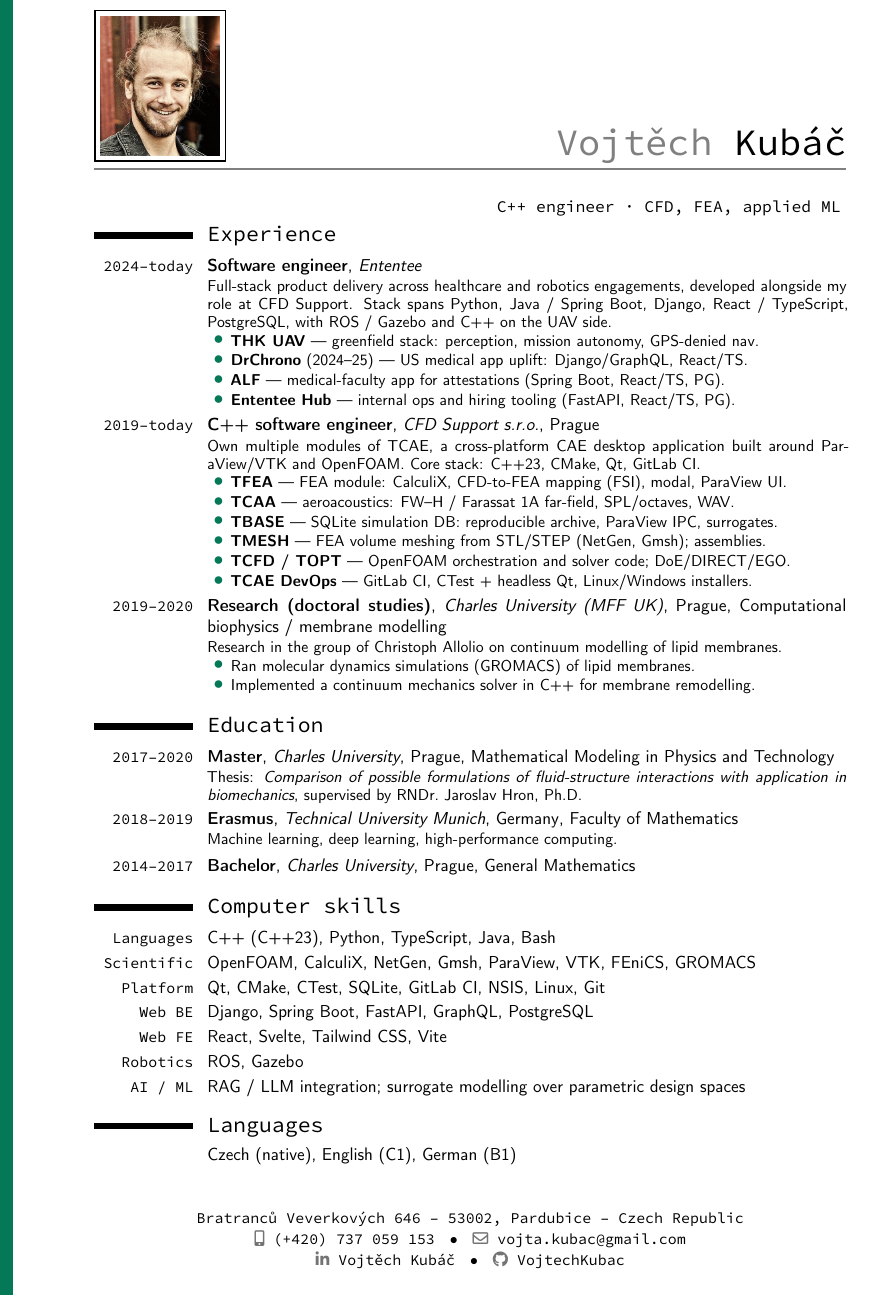
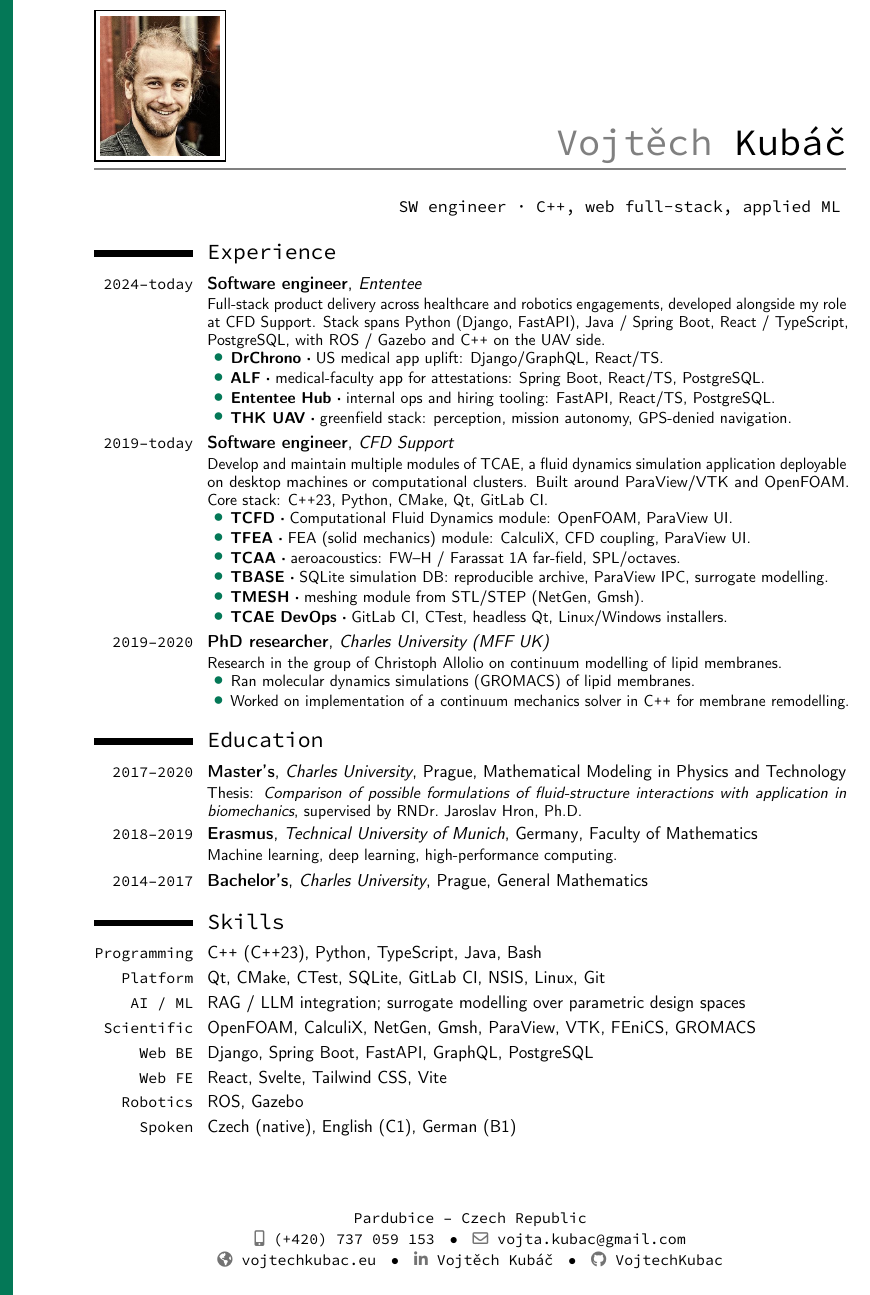
Before and after one commit to VojtechKubac/homepage, a LaTeX CV (cv/main.tex): part of the page, cut so that both start at the same text. Compiled offline with pdfLaTeX.

Commit message:
update CV

```diff
--- a/cv/main.tex
+++ b/cv/main.tex
@@ -46,62 +46,67 @@
 }
 
 \name{Vojtěch}{Kubáč}
-\title{C++ engineer · CFD, FEA, applied ML}
-\address{Bratranců Veverkových 646}{53002, Pardubice}{Czech Republic}
+\title{SW engineer · C++, web full-stack, applied ML}
+% \address{Rokycanova 2152}{53002, Pardubice}{Czech Republic}
+\address{Pardubice}{Czech Republic}{}
 \phone[mobile]{(+420)~737~059~153}
 \email{vojta.kubac@gmail.com}
-% Keep hidden until the real URL is available to avoid publishing a dead link.
-% \homepage{vojtakubac.example.com}
+\homepage{vojtechkubac.eu}
 \social[linkedin][www.linkedin.com/in/vojtech-kubac/]{Vojtěch Kubáč}
 \social[github][github.com/VojtechKubac/]{VojtechKubac}
 \photo[76pt][1pt]{photo}
 
 \begin{document}
 \makecvtitle
-\vspace*{-12mm}
+\vspace*{-8mm}
 
 \section{Experience}
 \cventry{2024--today}{Software engineer}{Ententee}{}{}{%
-  Full-stack product delivery across healthcare and robotics engagements, developed alongside my role at CFD Support. Stack spans Python, Java / Spring Boot, Django, React / TypeScript, PostgreSQL, with ROS / Gazebo and C++ on the UAV side.
+  Full-stack product delivery across healthcare and robotics engagements,
+  developed alongside my role at CFD Support. Stack spans Python (Django, FastAPI),
+  Java / Spring Boot, React / TypeScript, PostgreSQL, with ROS / Gazebo
+  and C\texttt{++} on the UAV side.
   \begin{itemize}%
-    \item \textbf{THK UAV} — greenfield stack: perception, mission autonomy, GPS-denied nav.
-    \item \textbf{DrChrono} (2024--25) — US medical app uplift: Django/GraphQL, React/TS.
-    \item \textbf{ALF} — medical-faculty app for attestations (Spring Boot, React/TS, PG).
-    \item \textbf{Ententee Hub} — internal ops and hiring tooling (FastAPI, React/TS, PG).
+    \item \textbf{DrChrono ·} US medical app uplift: Django/GraphQL, React/TS.
+    \item \textbf{ALF ·} medical-faculty app for attestations: Spring Boot, React/TS, PostgreSQL.
+    \item \textbf{Ententee Hub ·} internal ops and hiring tooling: FastAPI, React/TS, PostgreSQL.
+    \item \textbf{THK UAV ·} greenfield stack: perception, mission autonomy, GPS-denied navigation.
   \end{itemize}}
-\cventry{2019--today}{C++ software engineer}{CFD Support s.r.o.}{Prague}{}{%
-  Own multiple modules of TCAE, a cross-platform CAE desktop application built around ParaView/VTK and OpenFOAM. Core stack: C++23, CMake, Qt, GitLab CI.
+\cventry{2019--today}{Software engineer}{CFD Support}{}{}{%
+  Develop and maintain multiple modules of TCAE, a fluid dynamics simulation application
+  deployable on desktop machines or computational clusters. Built around
+  ParaView/VTK and OpenFOAM. Core stack: C\texttt{++}23, Python, CMake, Qt, GitLab CI.
   \begin{itemize}%
-    \item \textbf{TFEA} — FEA module: CalculiX, CFD-to-FEA mapping (FSI), modal, ParaView UI.
-    \item \textbf{TCAA} — aeroacoustics: FW--H / Farassat 1A far-field, SPL/octaves, WAV.
-    \item \textbf{TBASE} — SQLite simulation DB: reproducible archive, ParaView IPC, surrogates.
-    \item \textbf{TMESH} — FEA volume meshing from STL/STEP (NetGen, Gmsh); assemblies.
-    \item \textbf{TCFD / TOPT} — OpenFOAM orchestration and solver code; DoE/DIRECT/EGO.
-    \item \textbf{TCAE DevOps} — GitLab CI, CTest + headless Qt, Linux/Windows installers.
+    \item \textbf{TCFD ·} Computational Fluid Dynamics module: OpenFOAM, ParaView UI.
+    \item \textbf{TFEA ·} FEA (solid mechanics) module: CalculiX, CFD coupling, ParaView UI.
+    \item \textbf{TCAA ·} aeroacoustics: FW--H / Farassat 1A far-field, SPL/octaves.
+    \item \textbf{TBASE ·} SQLite simulation DB: reproducible archive, ParaView IPC, surrogate modelling.
+    \item \textbf{TMESH ·} meshing module from STL/STEP (NetGen, Gmsh).
+    \item \textbf{TCAE DevOps ·} GitLab CI, CTest, headless Qt, Linux/Windows installers.
   \end{itemize}}
-\cventry{2019--2020}{Research (doctoral studies)}{Charles University (MFF UK)}{Prague}{Computational biophysics / membrane modelling}{%
+\cventry{2019--2020}{PhD researcher}{Charles University (MFF UK)}{}{}{%
   Research in the group of Christoph Allolio on continuum modelling of lipid membranes.
   \begin{itemize}%
     \item Ran molecular dynamics simulations (GROMACS) of lipid membranes.
-    \item Implemented a continuum mechanics solver in C++ for membrane remodelling.
+    \item Worked on implementation of a continuum mechanics solver in C\texttt{++} for membrane remodelling.
   \end{itemize}}
 
 \section{Education}
-\cventry{2017--2020}{Master}{Charles University}{Prague}{Mathematical Modeling in Physics and Technology}{%
-  Thesis: \emph{Comparison of possible formulations of fluid-structure interactions with application in biomechanics}, supervised by RNDr.~Jaroslav~Hron, Ph.D.}
-\cventry{2018--2019}{Erasmus}{Technical University Munich}{Germany}{Faculty of Mathematics}{Machine learning, deep learning, high-performance computing.}
-\cventry{2014--2017}{Bachelor}{Charles University}{Prague}{General Mathematics}{}
+\cventry{2017--2020}{Master's}{Charles University}{Prague}{Mathematical Modeling in Physics and Technology}{%
+  Thesis: \emph{Comparison of possible formulations of
+  fluid-structure interactions with application in biomechanics},
+  supervised by RNDr.~Jaroslav~Hron, Ph.D.}
+\cventry{2018--2019}{Erasmus}{Technical University of Munich}{Germany}{Faculty of Mathematics}{Machine learning, deep learning, high-performance computing.}
+\cventry{2014--2017}{Bachelor's}{Charles University}{Prague}{General Mathematics}{}
 
-\section{Computer skills}
-\cvitem{Languages}{C++ (C++23), Python, TypeScript, Java, Bash}
+\section{Skills}
+\cvitem{Programming}{C\texttt{++} (C\texttt{++}23), Python, TypeScript, Java, Bash}
+\cvitem{Platform}{Qt, CMake, CTest, SQLite, GitLab CI, NSIS, Linux, Git}
+\cvitem{AI / ML}{RAG / LLM integration; surrogate modelling over parametric design spaces}
 \cvitem{Scientific}{OpenFOAM, CalculiX, NetGen, Gmsh, ParaView, VTK, FEniCS, GROMACS}
-\cvitem{Platform}{Qt, CMake, CTest, SQLite, GitLab CI, NSIS, Linux, Git}
 \cvitem{Web BE}{Django, Spring Boot, FastAPI, GraphQL, PostgreSQL}
 \cvitem{Web FE}{React, Svelte, Tailwind CSS, Vite}
 \cvitem{Robotics}{ROS, Gazebo}
-\cvitem{AI / ML}{RAG / LLM integration; surrogate modelling over parametric design spaces}
-
-\section{Languages}
-\cvitem{}{Czech (native), English (C1), German (B1)}
+\cvitem{Spoken}{Czech (native), English (C1), German (B1)}
 
 \end{document}
```
Also changed, not shown: 2 other files.
